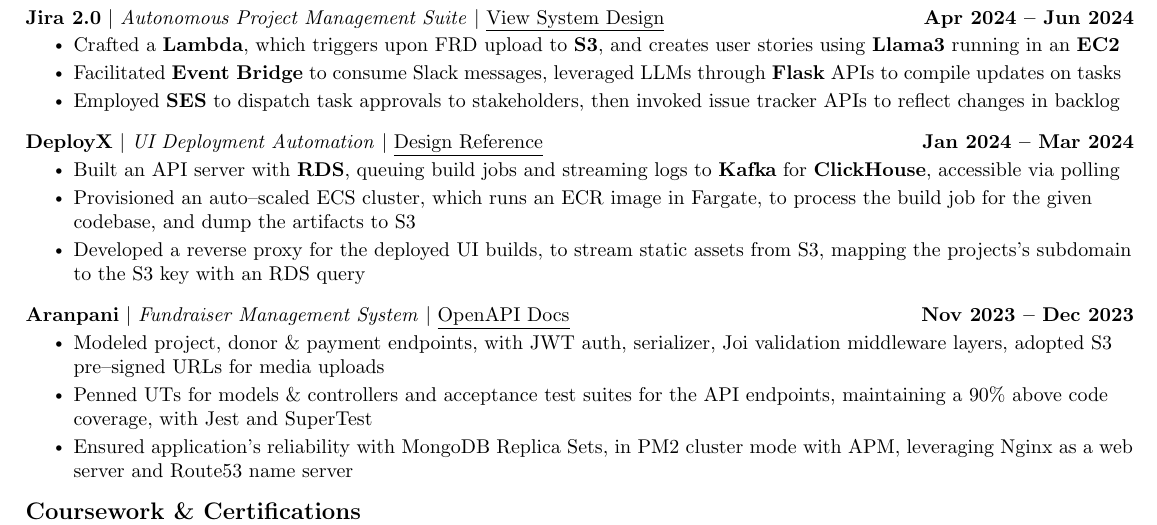
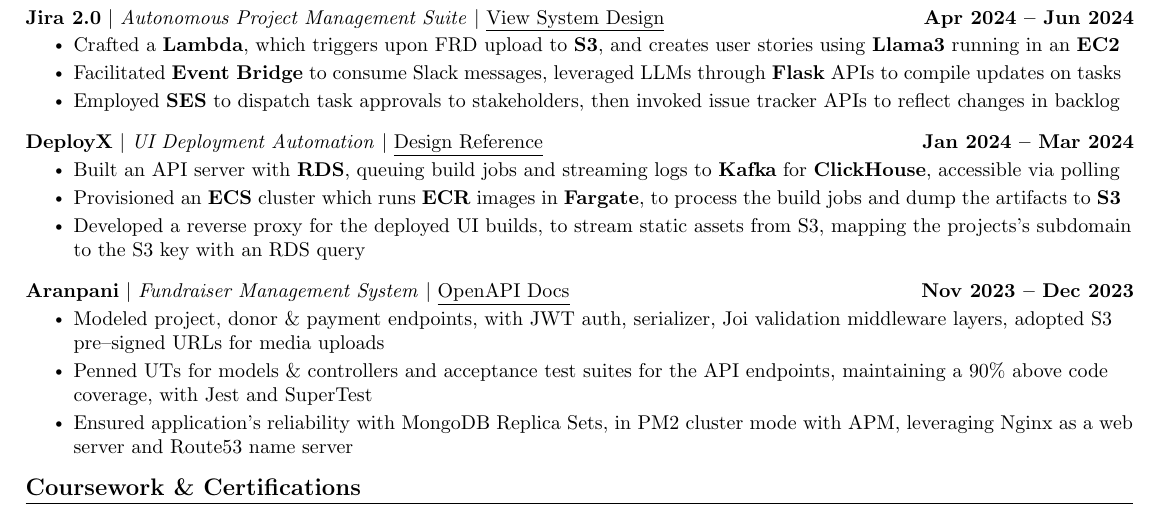
Before and after one commit to kr-aashish/resume, a LaTeX document (aashish_kumar.tex): part of page 2 of 2, cut so that both start at the same text. Compiled offline with pdfLaTeX.

Commit message:
Updates from Overleaf

```diff
--- a/aashish_kumar.tex
+++ b/aashish_kumar.tex
@@ -212,7 +212,7 @@
           {\textbf{DeployX} $|$ \textit{UI Deployment Automation} $|$ \href{https://vercel.com/blog/behind-the-scenes-of-vercels-infrastructure}{\underline{Design Reference}}}{Jan 2024 -- Mar 2024}
           \resumeItemListStart
             \resumeItem{Built an API server with \textbf{RDS}, queuing build jobs and streaming logs to \textbf{Kafka} for \textbf{ClickHouse}, accessible via polling}
-            \resumeItem{Provisioned an auto\textendash scaled ECS cluster, which runs an ECR image in Fargate, to process the build job for the given codebase, and dump the artifacts to S3}
+            \resumeItem{Provisioned an \textbf{ECS} cluster which runs \textbf{ECR} images in \textbf{Fargate}, to process the build jobs and dump the artifacts to \textbf{S3}}
             \resumeItem{Developed a reverse proxy for the deployed UI builds, to stream static assets from S3, mapping the projects's subdomain to the S3 key with an RDS query}
           \resumeItemListEnd
           \vspace{-13pt}
```
